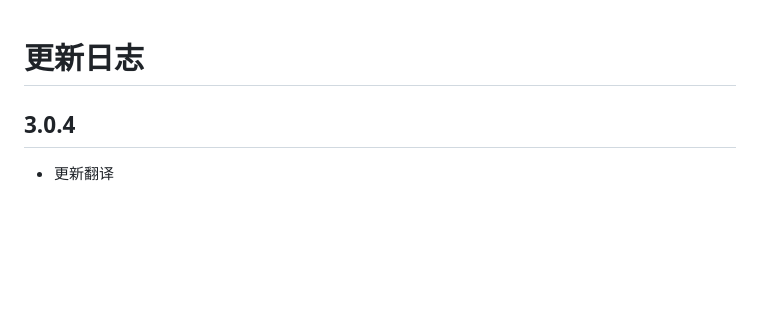
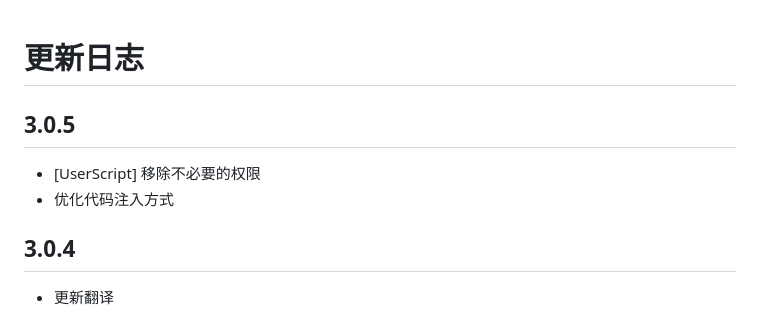
Before and after one commit to EhTagTranslation/EhSyringe, a Markdown page: CHANGELOG.md, the part around the change. GitHub-like rendering; blank space fills up the shorter version.

Commit message:
docs: 3.0.5

```diff
--- a/CHANGELOG.md
+++ b/CHANGELOG.md
@@ -1,4 +1,9 @@
 # 更新日志
+
+## 3.0.5
+
+-   [UserScript] 移除不必要的权限
+-   优化代码注入方式
 
 ## 3.0.4
 
```
